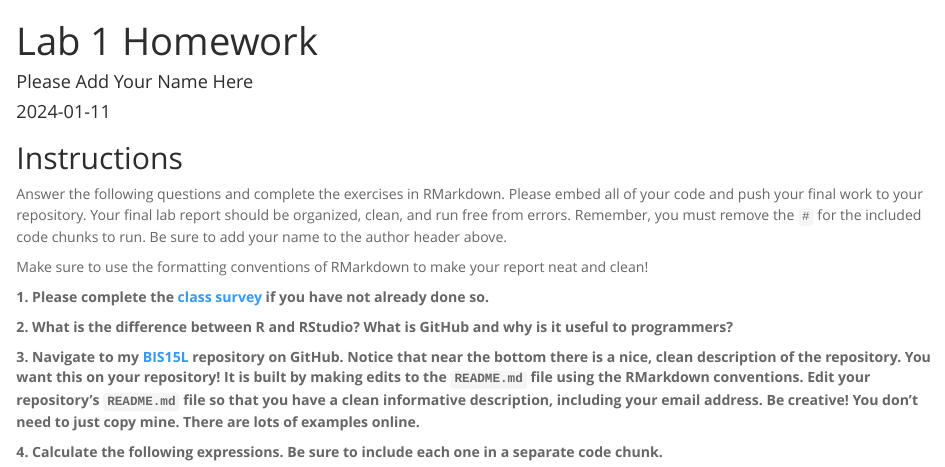
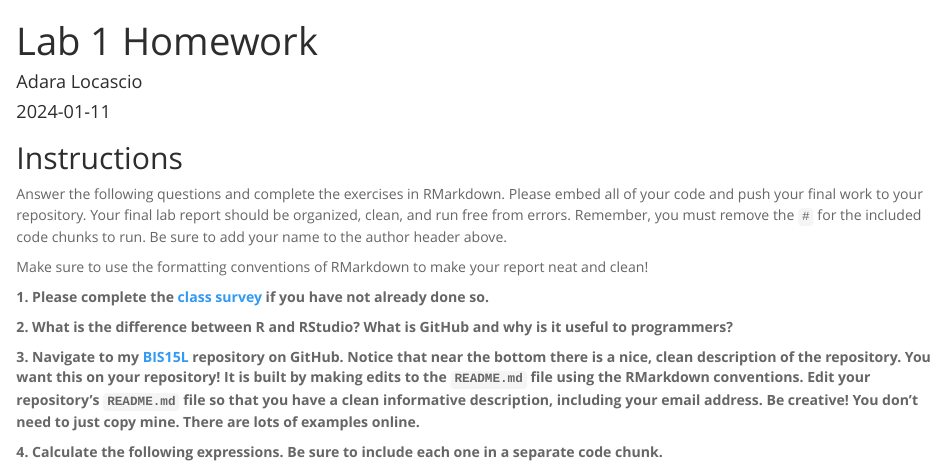
Before and after one commit to Adara572/BIS15W2024_alocascio, an R Markdown document (lab1/lab1_hw.Rmd): the page in a window 1100 px wide, from its top. Rendered offline with R 4.5, knitr and Pandoc, with nearby package versions.

Commit message:
lab 1 update

```diff
--- a/lab1/lab1_hw.Rmd
+++ b/lab1/lab1_hw.Rmd
@@ -1,6 +1,6 @@
 ---
 title: "Lab 1 Homework"
-author: "Please Add Your Name Here"
+author: "Adara Locascio"
 date: "`r Sys.Date()`"
 output:
   html_document:
```
Also changed, not shown: lab1/rmarkdown_practice.Rmd (+2 -0 lines), lab1/lab1_hw.html (added), lab1/lab1_hw.md, lab1/rmarkdown_practice.html, 1 other file.
